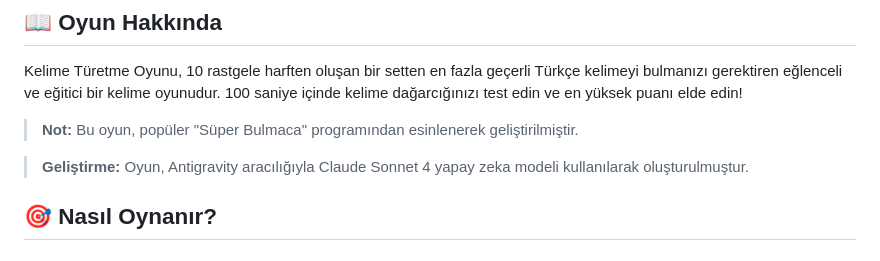
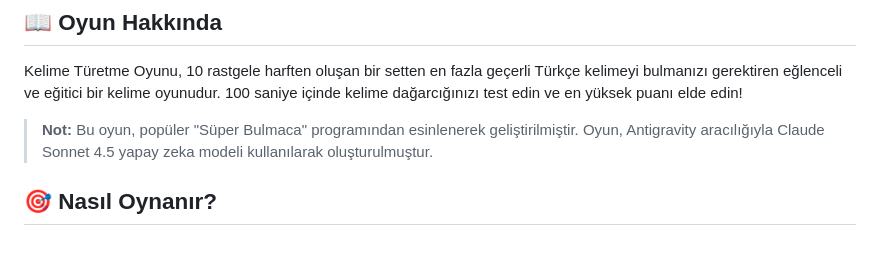
Before and after one commit to MesutKaval/kelime_turetme_oyunu, a Markdown page: README.md, the part around the change. Drawn GitHub-style.

Commit message:
Revise game description and AI model details
Updated the README to include information about the Claude Sonnet 4.5 AI model used in the game.

```diff
--- a/README.md
+++ b/README.md
@@ -6,9 +6,7 @@ Türkçe kelime bulma oyunu - Verilen harflerden en fazla kelimeyi bulun!
 
 Kelime Türetme Oyunu, 10 rastgele harften oluşan bir setten en fazla geçerli Türkçe kelimeyi bulmanızı gerektiren eğlenceli ve eğitici bir kelime oyunudur. 100 saniye içinde kelime dağarcığınızı test edin ve en yüksek puanı elde edin!
 
-> **Not:** Bu oyun, popüler "Süper Bulmaca" programından esinlenerek geliştirilmiştir.
-
-> **Geliştirme:** Oyun, Antigravity aracılığıyla Claude Sonnet 4 yapay zeka modeli kullanılarak oluşturulmuştur.
+> **Not:** Bu oyun, popüler "Süper Bulmaca" programından esinlenerek geliştirilmiştir. Oyun, Antigravity aracılığıyla Claude Sonnet 4.5 yapay zeka modeli kullanılarak oluşturulmuştur.
 
 ## 🎯 Nasıl Oynanır?
 
```
